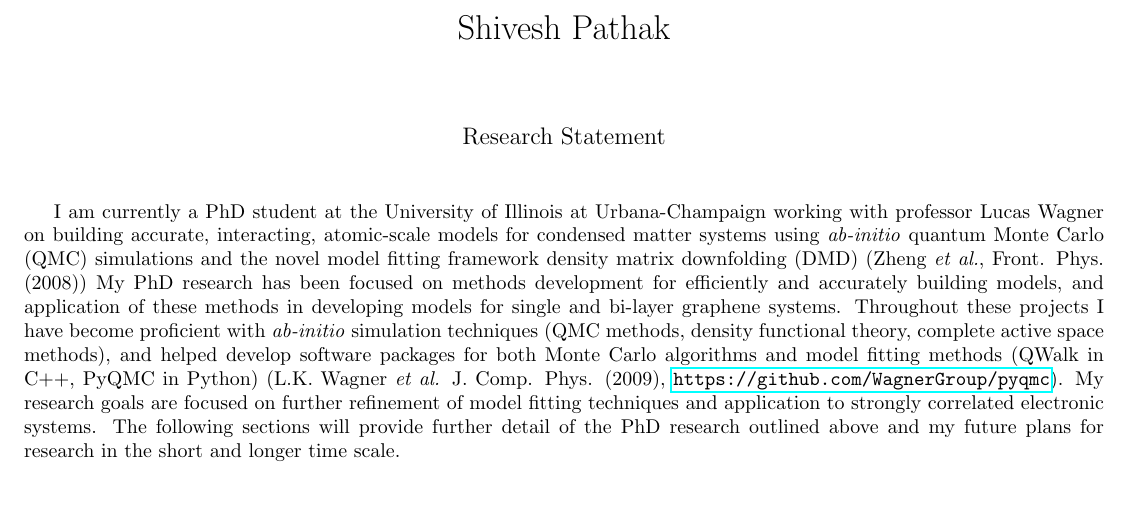
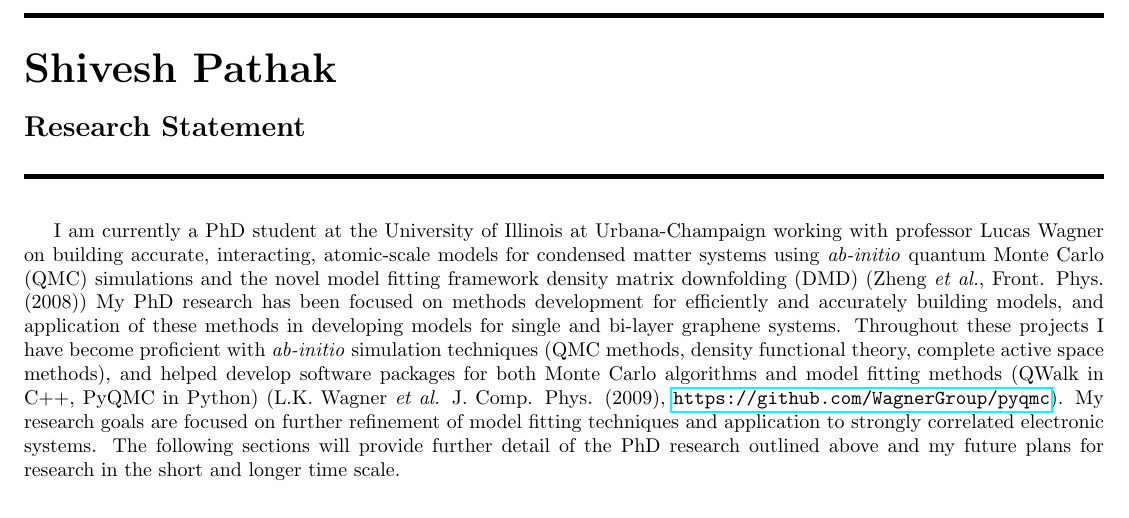
Before and after one commit to sapatha2/jobsearch2021, a LaTeX document (documents/research_statement.tex): part of page 1 of 3, cut so that both start at the same text. Compiled offline with pdfLaTeX.

Commit message:
formatting to look cool

```diff
--- a/documents/research_statement.tex
+++ b/documents/research_statement.tex
@@ -1,8 +1,27 @@
 \documentclass{article}
 \usepackage[margin=0.5in]{geometry}
 \usepackage{hyperref}
+\usepackage{titling}
+\pretitle{% add some rules
+  \begin{flushleft}
+    \huge\bfseries
+}
+\posttitle{%
+  \end{flushleft}
+}
+\renewcommand\maketitlehooka{%
+	\vspace{-10ex}
+  \noindent\vrule height 2.5pt width \textwidth
+}
+\renewcommand\maketitlehookb{%
+  \begin{flushleft}
+   \Large\bfseries
+    Research Statement
+  \end{flushleft}%
+    \noindent\vrule height 2.5pt width \textwidth
+}
 \title{Shivesh Pathak}
-\date{Research Statement}
+\date{\vspace{-10ex}}
 \begin{document}
 \maketitle
 
```
Also changed, not shown: documents/research_statement.pdf.
